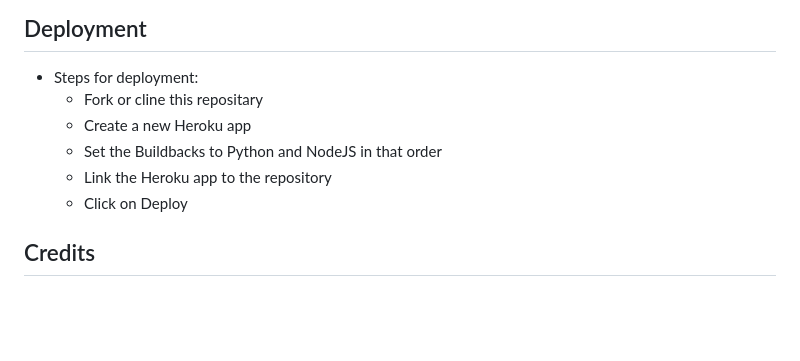
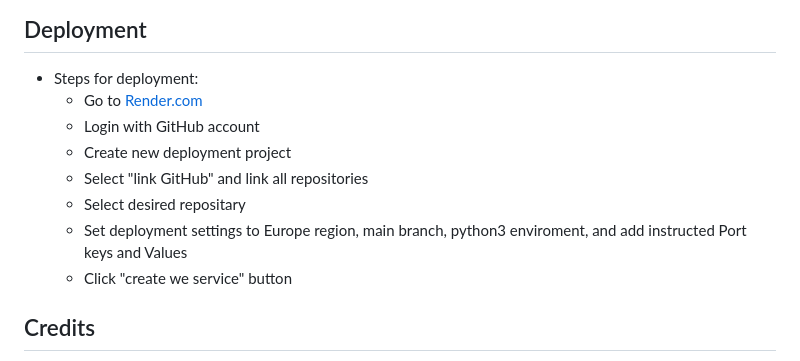
Before and after one commit to simonepietraroia/Task-Planner, a Markdown page: README.md, the part around the change printed below. Rendered like a GitHub page; blank space fills up the shorter version.

Commit message:
added live link and updated deployment instructions for read.me

```diff
--- a/README.md
+++ b/README.md
@@ -68,11 +68,13 @@ Live link of application
 ## Deployment
 
 - Steps for deployment:
-    - Fork or cline this repositary
-    - Create a new Heroku app
-    - Set the Buildbacks to Python and NodeJS in that order
-    - Link the Heroku app to the repository
-    - Click on Deploy
+    - Go to [Render.com](https://render.com/)
+    - Login with GitHub account
+    - Create new deployment project
+    - Select "link GitHub" and link all repositories
+    - Select desired repositary
+    - Set deployment settings to Europe region, main branch, python3 enviroment, and add instructed Port keys and Values
+    - Click "create we service" button
 
 ## Credits
 
```
Also changed, not shown: other parts of README.md (+1 -1 lines).
